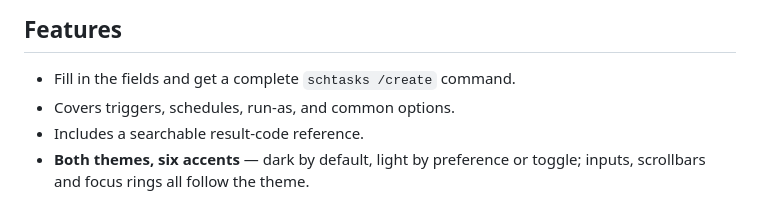
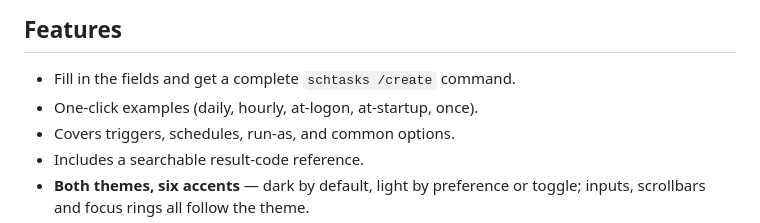
Before and after one commit to Real-Fruit-Snacks/windows-task-builder, a Markdown page: README.md, the part around the change. Drawn GitHub-style.

Commit message:
Update the README to match the current features

```diff
--- a/README.md
+++ b/README.md
@@ -24,6 +24,7 @@ ever leaves the page. Open `index.html` from a USB stick and it works.
 ## Features
 
 - Fill in the fields and get a complete `schtasks /create` command.
+- One-click examples (daily, hourly, at-logon, at-startup, once).
 - Covers triggers, schedules, run-as, and common options.
 - Includes a searchable result-code reference.
 - **Both themes, six accents** — dark by default, light by preference or toggle; inputs, scrollbars and focus rings all follow the theme.
```
